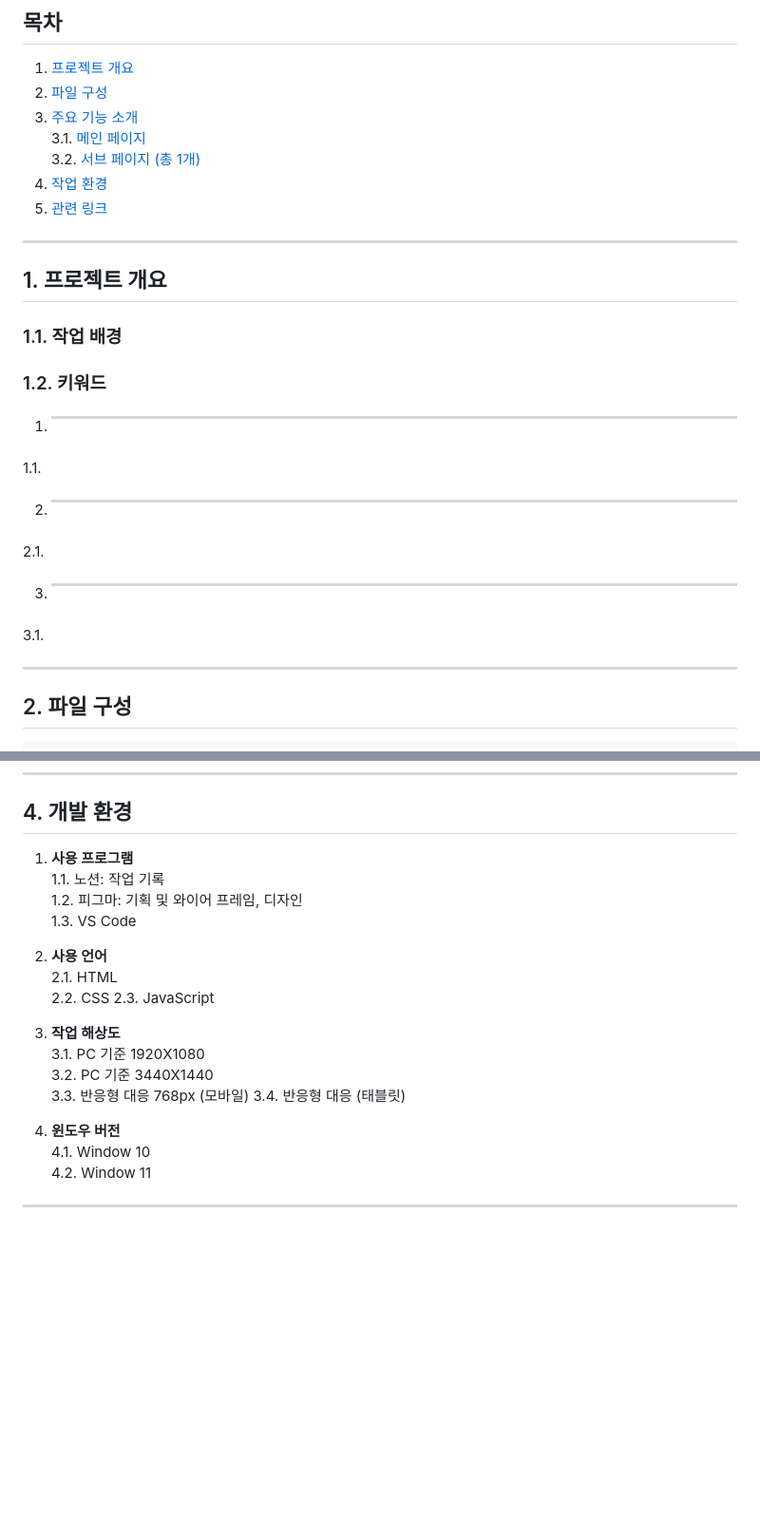
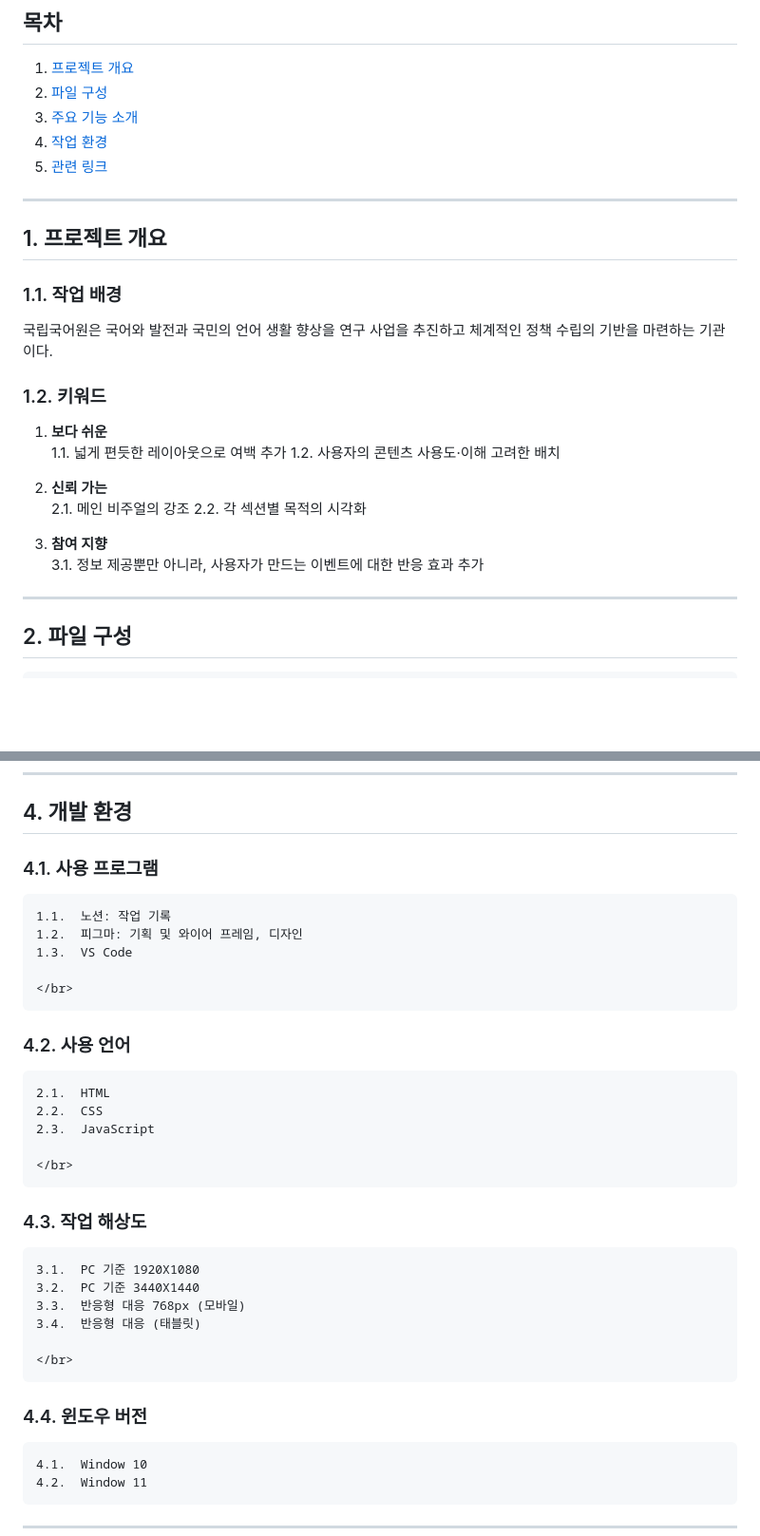
Before and after one commit to dkssud-dus/webRedesign-National_Institute_of_Korean_Language, a Markdown page: README.md, 2 parts joined by grey strips. Shown: that part at 95% size. GitHub-like rendering; blank space fills up the shorter version.

```diff
--- a/README.md
+++ b/README.md
@@ -46,8 +46,6 @@ National Institute of Korean Language
 1. [프로젝트 개요](#프로젝트-개요)
 2. [파일 구성](#파일-구성)
 3. [주요 기능 소개](#주요-기능-소개)
-    3.1. [메인 페이지](#메인-페이지)
-    3.2. [서브 페이지 (총 1개)](#서브-페이지-총-1개)
 4. [작업 환경](#작업-환경)
 5. [관련 링크](#관련-링크)
 
@@ -60,6 +58,8 @@ National Institute of Korean Language
 ## 1. 프로젝트 개요
 
 ### 1.1. 작업 배경
+국립국어원은 국어와 발전과 국민의 언어 생활 향상을 연구 사업을 추진하고 체계적인 정책 수립의 기반을 마련하는 기관이다.
+
 
 </br>
 </br>
@@ -67,18 +67,20 @@ National Institute of Korean Language
 
 ### 1.2. 키워드
 
-1. ** **
-  1.1.
+1. **보다 쉬운**
+  1.1. 넓게 편듯한 레이아웃으로 여백 추가
+  1.2. 사용자의 콘텐츠 사용도·이해 고려한 배치
 
 </br>
 
-2. ** **
-  2.1.
+2. **신뢰 가는**
+  2.1. 메인 비주얼의 강조
+  2.2. 각 섹션별 목적의 시각화
 
 </br>
 
-3. ** **
-  3.1.
+3. **참여 지향**
+  3.1. 정보 제공뿐만 아니라, 사용자가 만드는 이벤트에 대한 반응 효과 추가
 
 </br>
 </br>
@@ -266,21 +268,21 @@ National Institute of Korean Language
 ---
 
 ## 4. 개발 환경
-1.  **사용 프로그램**
+### 4.1. 사용 프로그램
     1.1.  노션: 작업 기록
     1.2.  피그마: 기획 및 와이어 프레임, 디자인
     1.3.  VS Code
 
     </br>
 
-2.  **사용 언어**
+### 4.2. 사용 언어
     2.1.  HTML
     2.2.  CSS
     2.3.  JavaScript
 
     </br>
 
-3.  **작업 해상도**
+### 4.3. 작업 해상도
     3.1.  PC 기준 1920X1080
     3.2.  PC 기준 3440X1440
     3.3.  반응형 대응 768px (모바일)
@@ -288,7 +290,7 @@ National Institute of Korean Language
 
     </br>
 
-5.  **윈도우 버전**
+### 4.4. 윈도우 버전
     4.1.  Window 10
     4.2.  Window 11
 
```
Also changed, not shown: other parts of README.md (+1 -1 lines).
